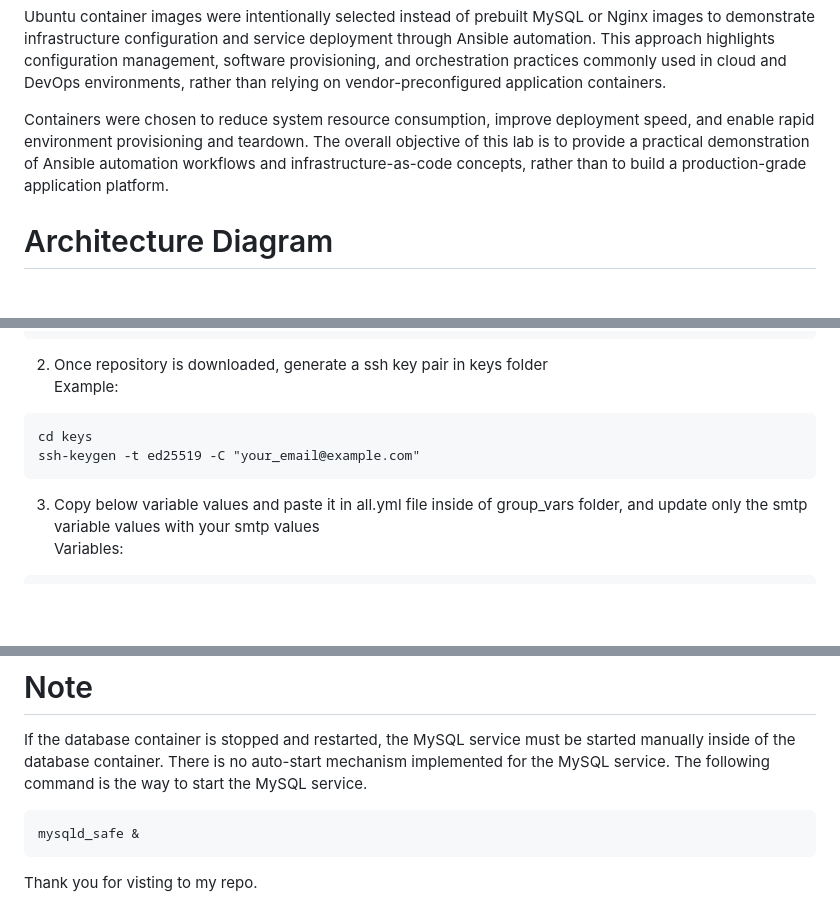
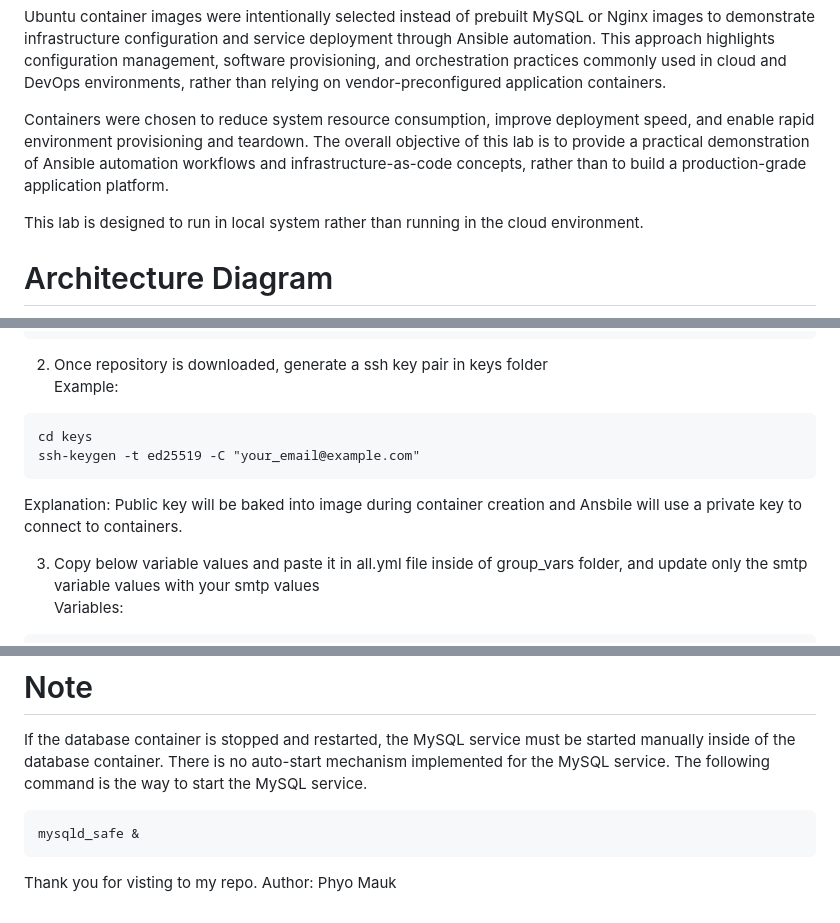
Before and after one commit to phyomauk/ansible-lab, a Markdown page: README.md, 3 parts joined by grey strips. Rendered like a GitHub page; blank space fills up the shorter version.

````diff
--- a/README.md
+++ b/README.md
@@ -4,6 +4,8 @@ This lab environment consists of four Ubuntu-based containers, each operating as
 Ubuntu container images were intentionally selected instead of prebuilt MySQL or Nginx images to demonstrate infrastructure configuration and service deployment through Ansible automation. This approach highlights configuration management, software provisioning, and orchestration practices commonly used in cloud and DevOps environments, rather than relying on vendor-preconfigured application containers.
 
 Containers were chosen to reduce system resource consumption, improve deployment speed, and enable rapid environment provisioning and teardown. The overall objective of this lab is to provide a practical demonstration of Ansible automation workflows and infrastructure-as-code concepts, rather than to build a production-grade application platform.
+
+This lab is designed to run in local system rather than running in the cloud environment.
 
 # Architecture Diagram
 
@@ -129,6 +131,8 @@ Example:
 cd keys
 ssh-keygen -t ed25519 -C "your_email@example.com"
 ```
+Explanation: Public key will be baked into image during container creation and Ansbile will use a private key to connect to containers.
+
 3. Copy below variable values and paste it in all.yml file inside of group_vars folder, and update only the smtp variable values with your smtp values<br />
 Variables:
 ```
@@ -198,3 +202,4 @@ If the database container is stopped and restarted, the MySQL service must be st
 mysqld_safe &
 ```
 Thank you for visting to my repo.
+Author: Phyo Mauk
````
